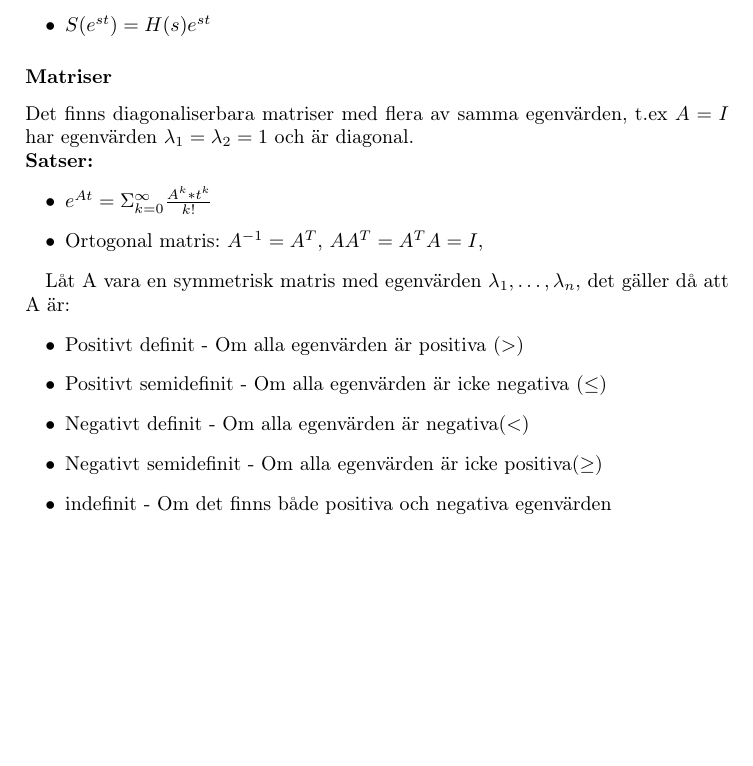
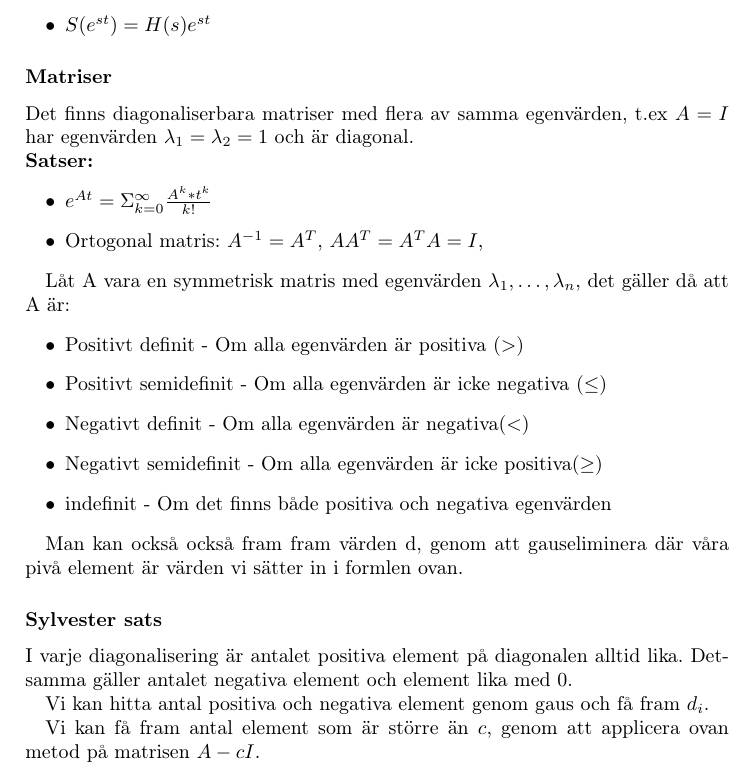
Before and after one commit to LTH-Co-op/linsys-FMAF10, a LaTeX document (main.tex): part of page 2 of 2, cut so that both start at the same text, the shorter picture padded with empty space. Compiled offline with pdfLaTeX.

Commit message:
Added sylvester sats

```diff
--- a/main.tex
+++ b/main.tex
@@ -164,6 +164,19 @@ Låt A vara en symmetrisk matris med egenvärden $\lambda_1, \ldots, \lambda_n$,
 \end{itemize}
 
 
+Man kan också också fram fram värden d, genom att gauseliminera där våra pivå element är värden vi sätter in i formlen ovan.
+
+
+% TODO: Add förel 12 video 12 11:25s
+
+\subsubsection*{Sylvester sats}
+I varje diagonalisering är antalet positiva element på diagonalen alltid lika. Detsamma gäller antalet negativa element och element lika med 0.
+
+Vi kan hitta antal positiva och negativa element genom gaus och få fram $d_i$.
+
+Vi kan få fram antal element som är större än $c$, genom att applicera ovan metod på matrisen $A-cI$.
+
+
 % TODO: Förstår inte helt fråga 21
 
 \end{document}
```
